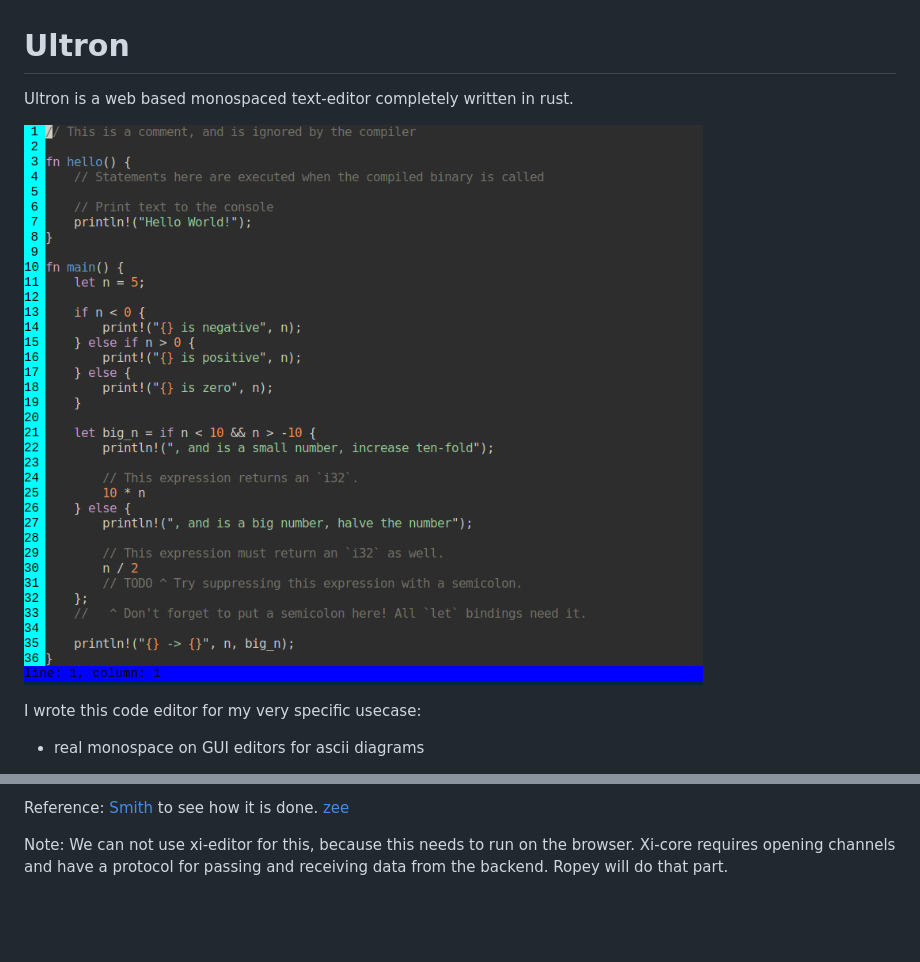
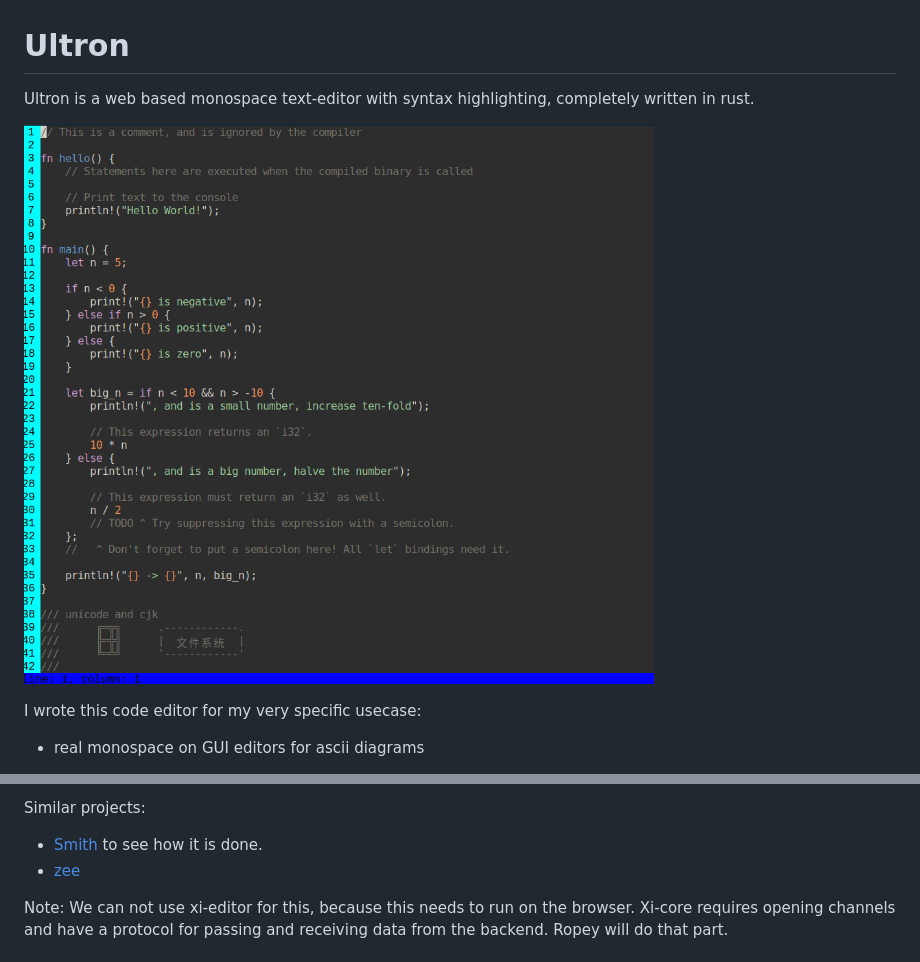
Before and after one commit to ivanceras/ultron, a Markdown page: README.md, 2 parts joined by grey strips. Rendered like a GitHub page; pictures changed too: screenshot/ultron.png; blank space fills up the shorter version.

Commit message:
Add links to ropey, improve the readme

```diff
--- a/README.md
+++ b/README.md
@@ -1,6 +1,6 @@
 # Ultron
 
-Ultron is a web based monospaced text-editor completely written in rust.
+Ultron is a web based monospace text-editor with syntax highlighting, completely written in rust.
 
 ![Screenshot](https://raw.githubusercontent.com/ivanceras/ultron/master/screenshot/ultron.png)
 
@@ -23,8 +23,8 @@ Ropey - to handle the buffer.
 
 
-Reference:
-[Smith](https://github.com/IGI-111/Smith) to see how it is done.
-[zee](https://crates.io/crates/zee)
+Similar projects:
+- [Smith](https://github.com/IGI-111/Smith) to see how it is done.
+- [zee](https://crates.io/crates/zee)
 
 Note:  We can not use xi-editor for this, because this needs to run on the browser.
 Xi-core requires opening channels and have a protocol for passing and receiving data from the backend.
```
Also changed, not shown: other parts of README.md (+1 -1 lines).
